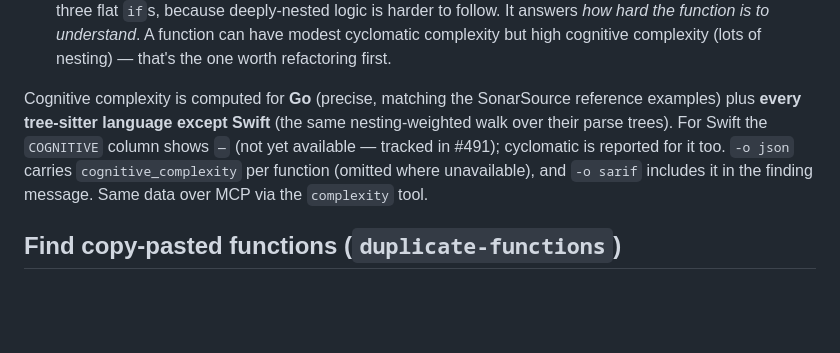
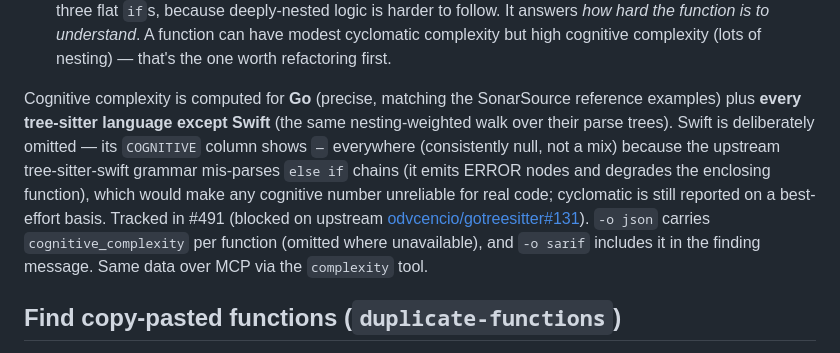
Before and after one commit to richardwooding/file-search-on, a Markdown page: examples/source-code.md, the part around the change. Rendered like a GitHub page; blank space fills up the shorter version.

```diff
--- a/examples/source-code.md
+++ b/examples/source-code.md
@@ -279,7 +279,7 @@ file-search-on complexity 'is_source && language == "go"' --top 5
 - **Cyclomatic** (the long-standing metric) counts decision points flatly — `if` / `for` / `case` / `&&` / `||`. It answers *how many paths* a function has.
 - **Cognitive** (SonarSource, issue #485) weights *nesting*: an `if` inside a loop inside an `if` costs more than three flat `if`s, because deeply-nested logic is harder to follow. It answers *how hard the function is to understand*. A function can have modest cyclomatic complexity but high cognitive complexity (lots of nesting) — that's the one worth refactoring first.
 
-Cognitive complexity is computed for **Go** (precise, matching the SonarSource reference examples) plus **every tree-sitter language except Swift** (the same nesting-weighted walk over their parse trees). For Swift the `COGNITIVE` column shows `—` (not yet available — tracked in #491); cyclomatic is reported for it too. `-o json` carries `cognitive_complexity` per function (omitted where unavailable), and `-o sarif` includes it in the finding message. Same data over MCP via the `complexity` tool.
+Cognitive complexity is computed for **Go** (precise, matching the SonarSource reference examples) plus **every tree-sitter language except Swift** (the same nesting-weighted walk over their parse trees). Swift is deliberately omitted — its `COGNITIVE` column shows `—` everywhere (consistently null, not a mix) because the upstream tree-sitter-swift grammar mis-parses `else if` chains (it emits ERROR nodes and degrades the enclosing function), which would make any cognitive number unreliable for real code; cyclomatic is still reported on a best-effort basis. Tracked in #491 (blocked on upstream [odvcencio/gotreesitter#131](https://github.com/odvcencio/gotreesitter/issues/131)). `-o json` carries `cognitive_complexity` per function (omitted where unavailable), and `-o sarif` includes it in the finding message. Same data over MCP via the `complexity` tool.
 
 ## Find copy-pasted functions (`duplicate-functions`)
 
```
Also changed, not shown: README.md (+1 -1 lines).
